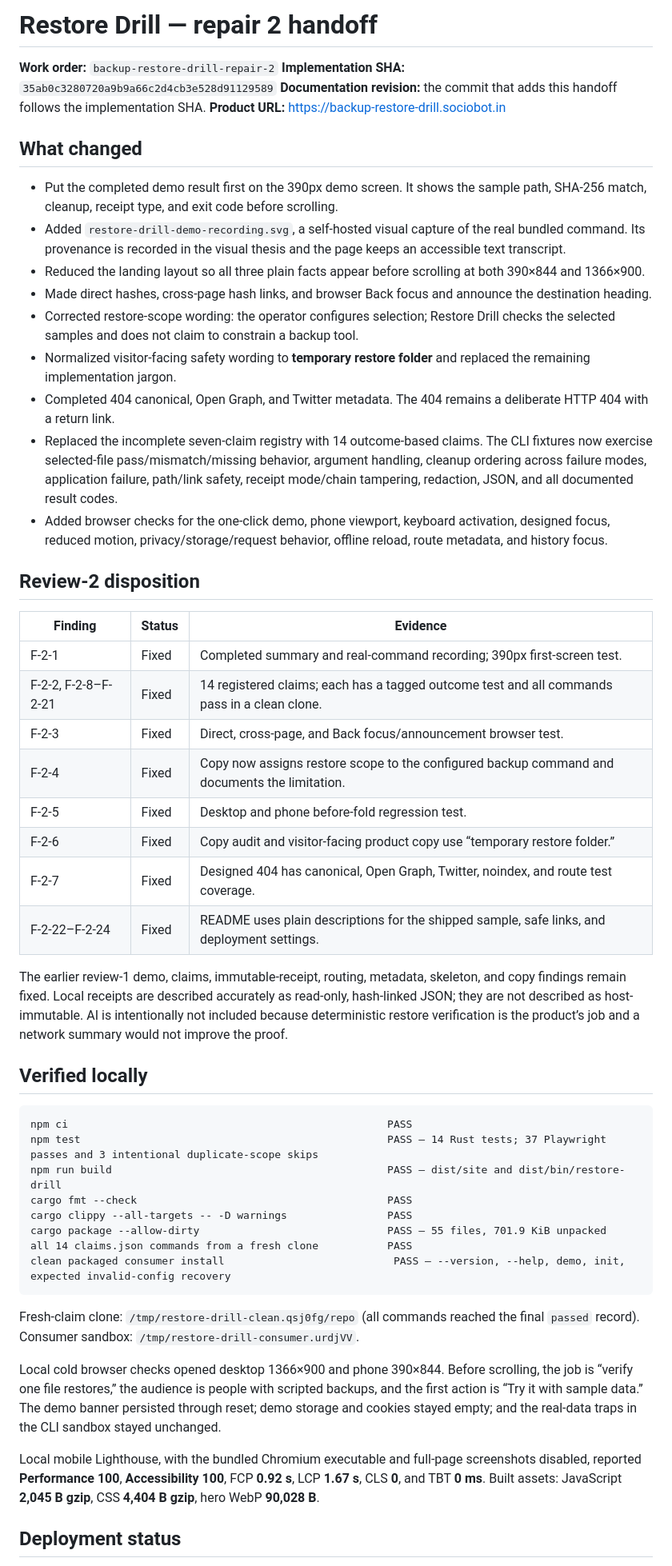
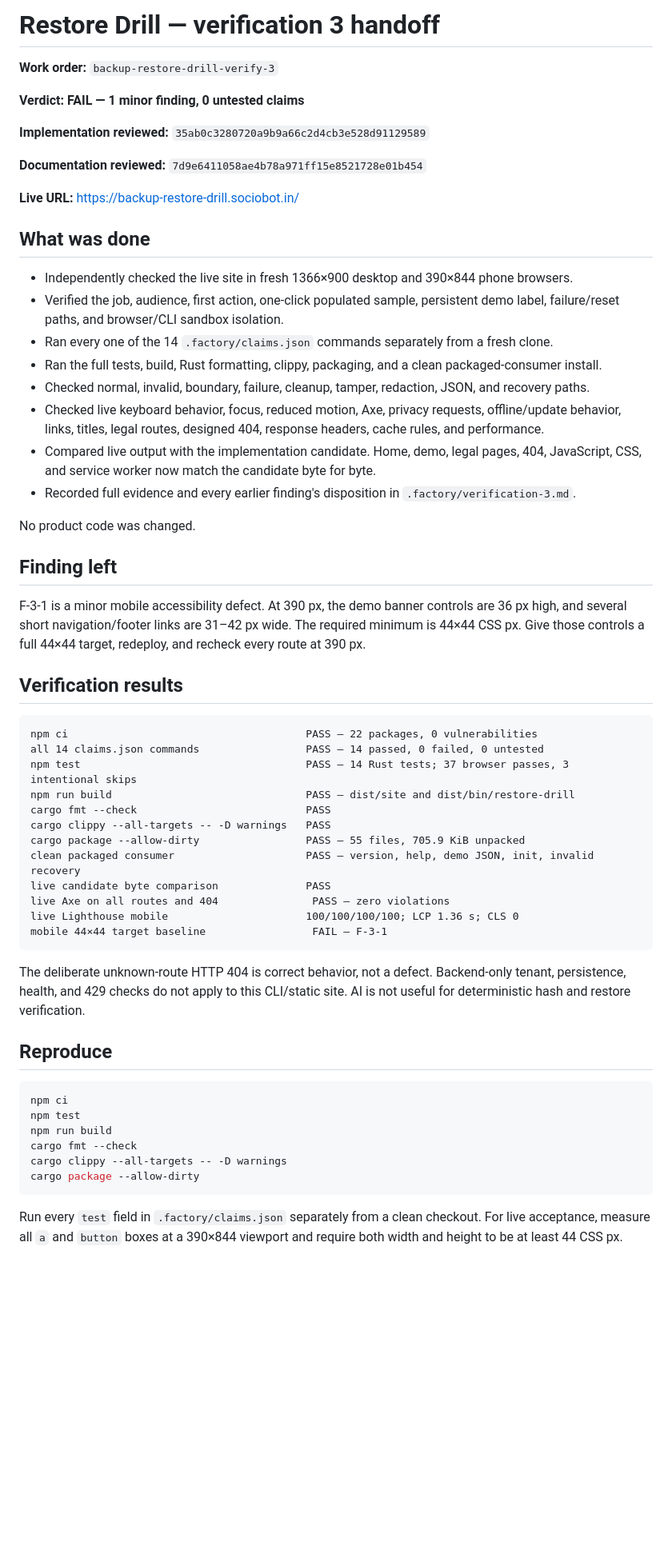
Before and after one commit to B-Divyesh/sf-backup-restore-drill, a Markdown page: .factory/handoff.md, the part around one of its changes. Shown at 80% size. GitHub-like rendering; blank space fills up the shorter version.

Commit message:
docs: add independent verification 3

````diff
--- a/.factory/handoff.md
+++ b/.factory/handoff.md
@@ -1,55 +1,61 @@
-# Restore Drill — repair 2 handoff
+# Restore Drill — verification 3 handoff
 
-**Work order:** `backup-restore-drill-repair-2`
-**Implementation SHA:** `35ab0c3280720a9b9a66c2d4cb3e528d91129589`
-**Documentation revision:** the commit that adds this handoff follows the implementation SHA.
-**Product URL:** <https://backup-restore-drill.sociobot.in>
+**Work order:** `backup-restore-drill-verify-3`
 
-## What changed
+**Verdict:** **FAIL — 1 minor finding, 0 untested claims**
 
-- Put the completed demo result first on the 390px demo screen. It shows the sample path, SHA-256 match, cleanup, receipt type, and exit code before scrolling.
-- Added `restore-drill-demo-recording.svg`, a self-hosted visual capture of the real bundled command. Its provenance is recorded in the visual thesis and the page keeps an accessible text transcript.
-- Reduced the landing layout so all three plain facts appear before scrolling at both 390×844 and 1366×900.
-- Made direct hashes, cross-page hash links, and browser Back focus and announce the destination heading.
-- Corrected restore-scope wording: the operator configures selection; Restore Drill checks the selected samples and does not claim to constrain a backup tool.
-- Normalized visitor-facing safety wording to **temporary restore folder** and replaced the remaining implementation jargon.
-- Completed 404 canonical, Open Graph, and Twitter metadata. The 404 remains a deliberate HTTP 404 with a return link.
-- Replaced the incomplete seven-claim registry with 14 outcome-based claims. The CLI fixtures now exercise selected-file pass/mismatch/missing behavior, argument handling, cleanup ordering across failure modes, application failure, path/link safety, receipt mode/chain tampering, redaction, JSON, and all documented result codes.
-- Added browser checks for the one-click demo, phone viewport, keyboard activation, designed focus, reduced motion, privacy/storage/request behavior, offline reload, route metadata, and history focus.
+**Implementation reviewed:** `35ab0c3280720a9b9a66c2d4cb3e528d91129589`
 
-## Review-2 disposition
+**Documentation reviewed:** `7d9e6411058ae4b78a971ff15e8521728e01b454`
 
-| Finding | Status | Evidence |
-| --- | --- | --- |
-| F-2-1 | Fixed | Completed summary and real-command recording; 390px first-screen test. |
-| F-2-2, F-2-8–F-2-21 | Fixed | 14 registered claims; each has a tagged outcome test and all commands pass in a clean clone. |
-| F-2-3 | Fixed | Direct, cross-page, and Back focus/announcement browser test. |
-| F-2-4 | Fixed | Copy now assigns restore scope to the configured backup command and documents the limitation. |
-| F-2-5 | Fixed | Desktop and phone before-fold regression test. |
-| F-2-6 | Fixed | Copy audit and visitor-facing product copy use “temporary restore folder.” |
-| F-2-7 | Fixed | Designed 404 has canonical, Open Graph, Twitter, noindex, and route test coverage. |
-| F-2-22–F-2-24 | Fixed | README uses plain descriptions for the shipped sample, safe links, and deployment settings. |
+**Live URL:** <https://backup-restore-drill.sociobot.in/>
 
-The earlier review-1 demo, claims, immutable-receipt, routing, metadata, skeleton, and copy findings remain fixed. Local receipts are described accurately as read-only, hash-linked JSON; they are not described as host-immutable. AI is intentionally not included because deterministic restore verification is the product’s job and a network summary would not improve the proof.
+## What was done
 
-## Verified locally
+- Independently checked the live site in fresh 1366×900 desktop and 390×844 phone browsers.
+- Verified the job, audience, first action, one-click populated sample, persistent demo label, failure/reset paths, and browser/CLI sandbox isolation.
+- Ran every one of the 14 `.factory/claims.json` commands separately from a fresh clone.
+- Ran the full tests, build, Rust formatting, clippy, packaging, and a clean packaged-consumer install.
+- Checked normal, invalid, boundary, failure, cleanup, tamper, redaction, JSON, and recovery paths.
+- Checked live keyboard behavior, focus, reduced motion, Axe, privacy requests, offline/update behavior, links, titles, legal routes, designed 404, response headers, cache rules, and performance.
+- Compared live output with the implementation candidate. Home, demo, legal pages, 404, JavaScript, CSS, and service worker now match the candidate byte for byte.
+- Recorded full evidence and every earlier finding's disposition in `.factory/verification-3.md`.
+
+No product code was changed.
+
+## Finding left
+
+F-3-1 is a minor mobile accessibility defect. At 390 px, the demo banner controls are 36 px high, and several short navigation/footer links are 31–42 px wide. The required minimum is 44×44 CSS px. Give those controls a full 44×44 target, redeploy, and recheck every route at 390 px.
+
+## Verification results
 
 ```text
-npm ci                                                   PASS
-npm test                                                 PASS — 14 Rust tests; 37 Playwright passes and 3 intentional duplicate-scope skips
-npm run build                                            PASS — dist/site and dist/bin/restore-drill
-cargo fmt --check                                        PASS
-cargo clippy --all-targets -- -D warnings                PASS
-cargo package --allow-dirty                              PASS — 55 files, 701.9 KiB unpacked
-all 14 claims.json commands from a fresh clone           PASS
-clean packaged consumer install                           PASS — --version, --help, demo, init, expected invalid-config recovery
+npm ci                                      PASS — 22 packages, 0 vulnerabilities
+all 14 claims.json commands                 PASS — 14 passed, 0 failed, 0 untested
+npm test                                    PASS — 14 Rust tests; 37 browser passes, 3 intentional skips
+npm run build                               PASS — dist/site and dist/bin/restore-drill
+cargo fmt --check                           PASS
+cargo clippy --all-targets -- -D warnings   PASS
+cargo package --allow-dirty                 PASS — 55 files, 705.9 KiB unpacked
+clean packaged consumer                     PASS — version, help, demo JSON, init, invalid recovery
+live candidate byte comparison              PASS
+live Axe on all routes and 404               PASS — zero violations
+live Lighthouse mobile                      100/100/100/100; LCP 1.36 s; CLS 0
+mobile 44×44 target baseline                 FAIL — F-3-1
 ```
 
-Fresh-claim clone: `/tmp/restore-drill-clean.qsj0fg/repo` (all commands reached the final `passed` record). Consumer sandbox: `/tmp/restore-drill-consumer.urdjVV`.
+The deliberate unknown-route HTTP 404 is correct behavior, not a defect. Backend-only tenant, persistence, health, and 429 checks do not apply to this CLI/static site. AI is not useful for deterministic hash and restore verification.
 
-Local cold browser checks opened desktop 1366×900 and phone 390×844. Before scrolling, the job is “verify one file restores,” the audience is people with scripted backups, and the first action is “Try it with sample data.” The demo banner persisted through reset; demo storage and cookies stayed empty; and the real-data traps in the CLI sandbox stayed unchanged.
+## Reproduce
 
-Local mobile Lighthouse, with the bundled Chromium executable and full-page screenshots disabled, reported **Performance 100**, **Accessibility 100**, FCP **0.92 s**, LCP **1.67 s**, CLS **0**, and TBT **0 ms**. Built assets: JavaScript **2,045 B gzip**, CSS **4,404 B gzip**, hero WebP **90,028 B**.
+```sh
+npm ci
+npm test
+npm run build
+cargo fmt --check
+cargo clippy --all-targets -- -D warnings
+cargo package --allow-dirty
+```
 
-## Deployment status
+Run every `test` field in `.factory/claims.json` separately from a clean checkout. For live acceptance, measure all `a` and `button` boxes at a 390×844 viewport and require both width and height to be at least 44 CSS px.
 
````
Also changed, not shown: other parts of .factory/handoff.md (+2 -8 lines), .factory/verification-3.md (added, +180 -0 lines).
